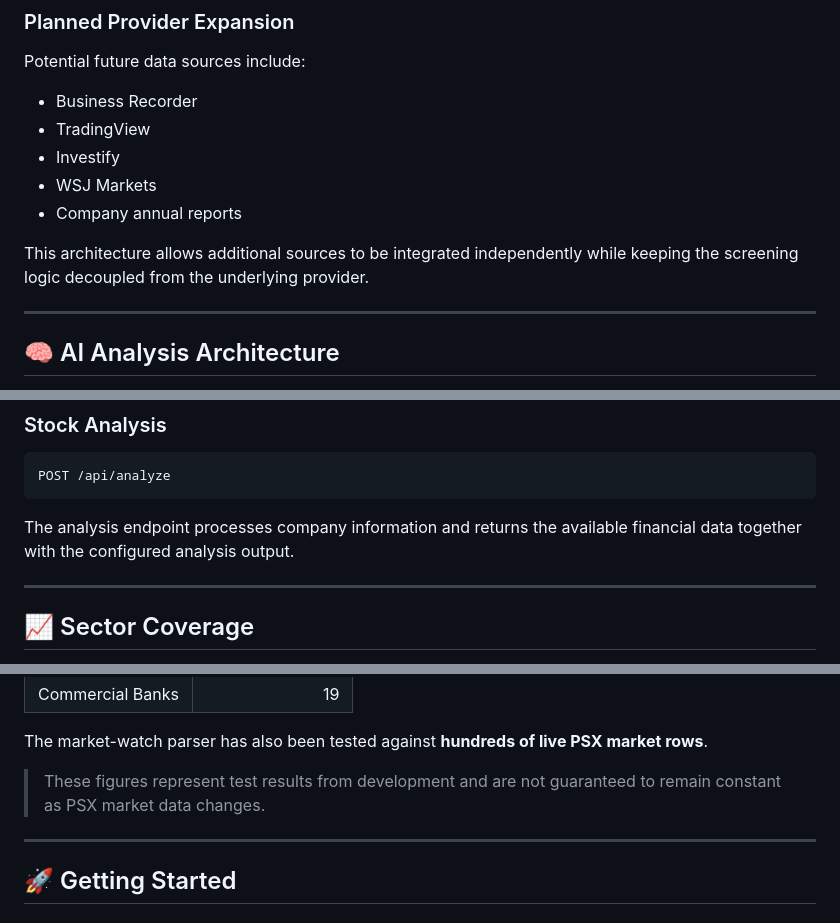
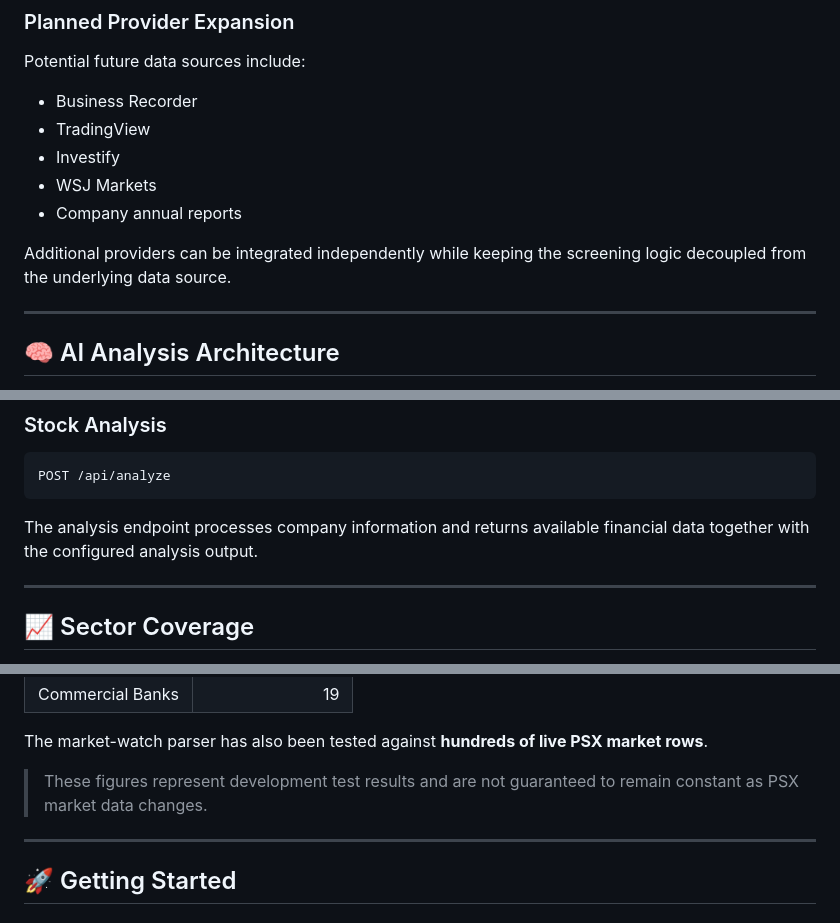
Before and after one commit to noctis-coder/psx-kmi-all-screener, a Markdown page: README.md, 3 parts joined by grey strips. Drawn GitHub-style.

````diff
--- a/README.md
+++ b/README.md
@@ -159,7 +162,7 @@ Potential future data sources include:
 * WSJ Markets
 * Company annual reports
 
-This architecture allows additional sources to be integrated independently while keeping the screening logic decoupled from the underlying provider.
+Additional providers can be integrated independently while keeping the screening logic decoupled from the underlying data source.
 
 ---
 
@@ -233,7 +236,7 @@ Example response:
 POST /api/analyze
 ```
 
-The analysis endpoint processes company information and returns the available financial data together with the configured analysis output.
+The analysis endpoint processes company information and returns available financial data together with the configured analysis output.
 
 ---
 
@@ -254,7 +257,7 @@ The live provider has been tested against multiple PSX sectors, including:
 
 The market-watch parser has also been tested against **hundreds of live PSX market rows**.
 
-> These figures represent test results from development and are not guaranteed to remain constant as PSX market data changes.
+> These figures represent development test results and are not guaranteed to remain constant as PSX market data changes.
 
 ---
 
````
Also changed, not shown: other parts of README.md (+20 -15 lines).
